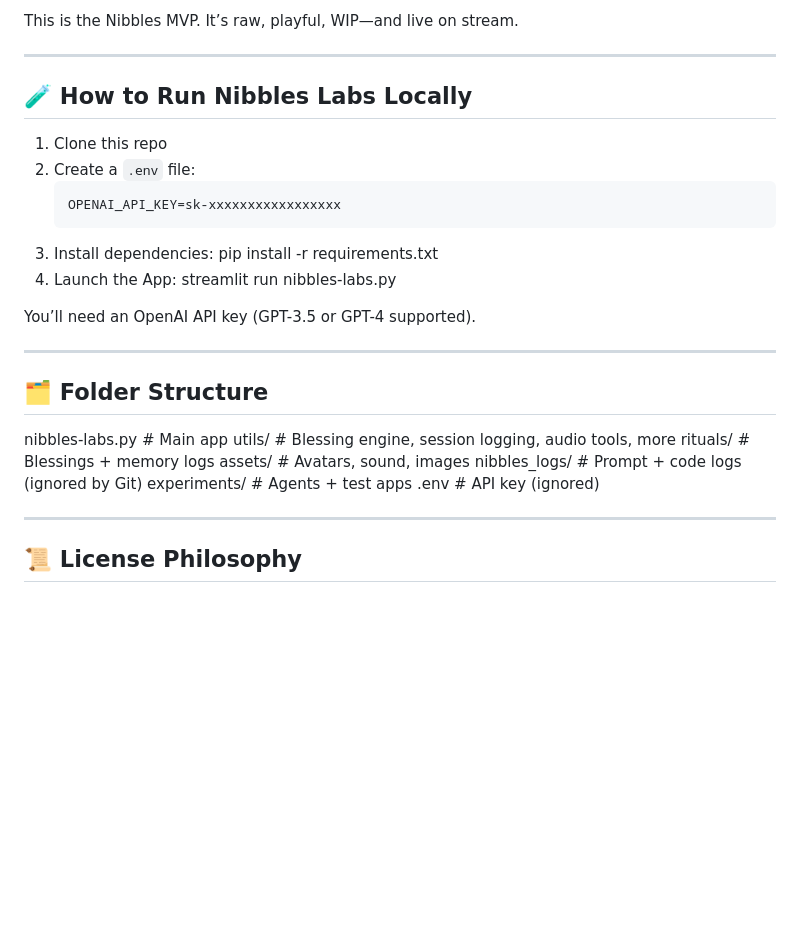
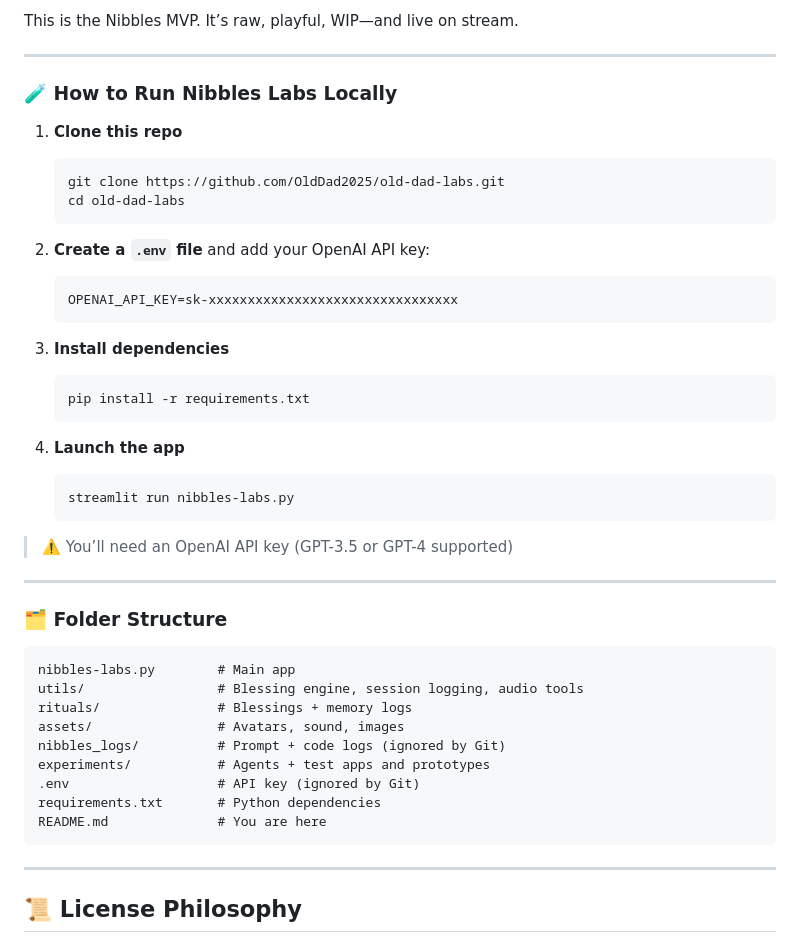
Before and after one commit to OldDad2025/old-dad-labs, a Markdown page: README.md, the part around the change. GitHub-like rendering; blank space fills up the shorter version.

````diff
--- a/README.md
+++ b/README.md
@@ -35,28 +35,46 @@ This is the Nibbles MVP. It’s raw, playful, WIP—and live on stream.
 
 ---
 
-## 🧪 How to Run Nibbles Labs Locally
+### 🧪 How to Run Nibbles Labs Locally
 
-1. Clone this repo
-2. Create a `.env` file:
+1. **Clone this repo**
+   ```bash
+   git clone https://github.com/OldDad2025/old-dad-labs.git
+   cd old-dad-labs
+   ```
+
+2. **Create a `.env` file** and add your OpenAI API key:
    ```env
-   OPENAI_API_KEY=sk-xxxxxxxxxxxxxxxxx
-3. Install dependencies: pip install -r requirements.txt
-4. Launch the App: streamlit run nibbles-labs.py
+   OPENAI_API_KEY=sk-xxxxxxxxxxxxxxxxxxxxxxxxxxxxxxxx
+   ```
 
-You’ll need an OpenAI API key (GPT-3.5 or GPT-4 supported).
+3. **Install dependencies**
+   ```bash
+   pip install -r requirements.txt
+   ```
+
+4. **Launch the app**
+   ```bash
+   streamlit run nibbles-labs.py
+   ```
+
+> ⚠️ You’ll need an OpenAI API key (GPT-3.5 or GPT-4 supported)
 
 ---
 
-## 🗂 Folder Structure
+### 🗂 Folder Structure
 
-nibbles-labs.py           # Main app
-utils/                    # Blessing engine, session logging, audio tools, more
-rituals/                  # Blessings + memory logs
-assets/                   # Avatars, sound, images
-nibbles_logs/             # Prompt + code logs (ignored by Git)
-experiments/              # Agents + test apps
-.env                      # API key (ignored)
+```plaintext
+nibbles-labs.py        # Main app
+utils/                 # Blessing engine, session logging, audio tools
+rituals/               # Blessings + memory logs
+assets/                # Avatars, sound, images
+nibbles_logs/          # Prompt + code logs (ignored by Git)
+experiments/           # Agents + test apps and prototypes
+.env                   # API key (ignored by Git)
+requirements.txt       # Python dependencies
+README.md              # You are here
+```
 
 ---
 
````
